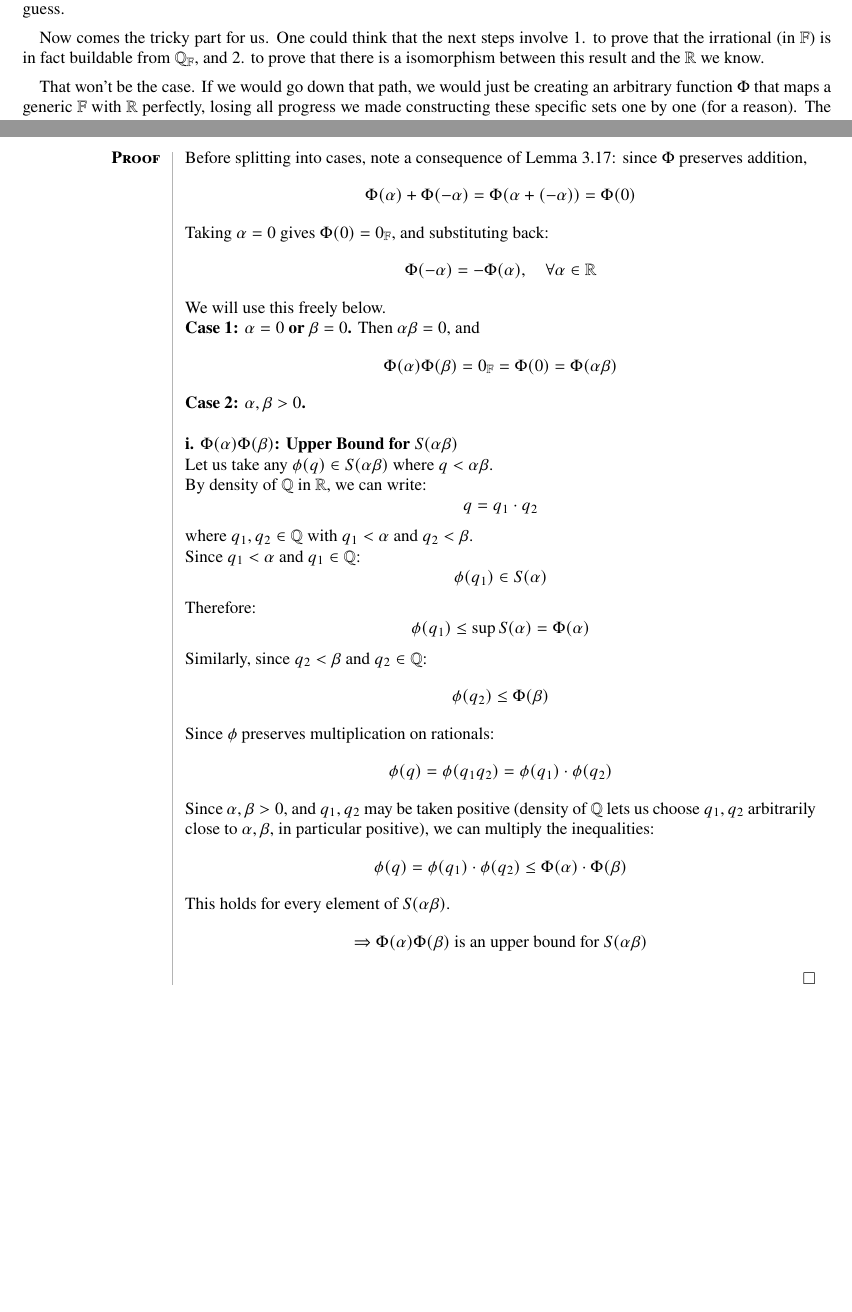
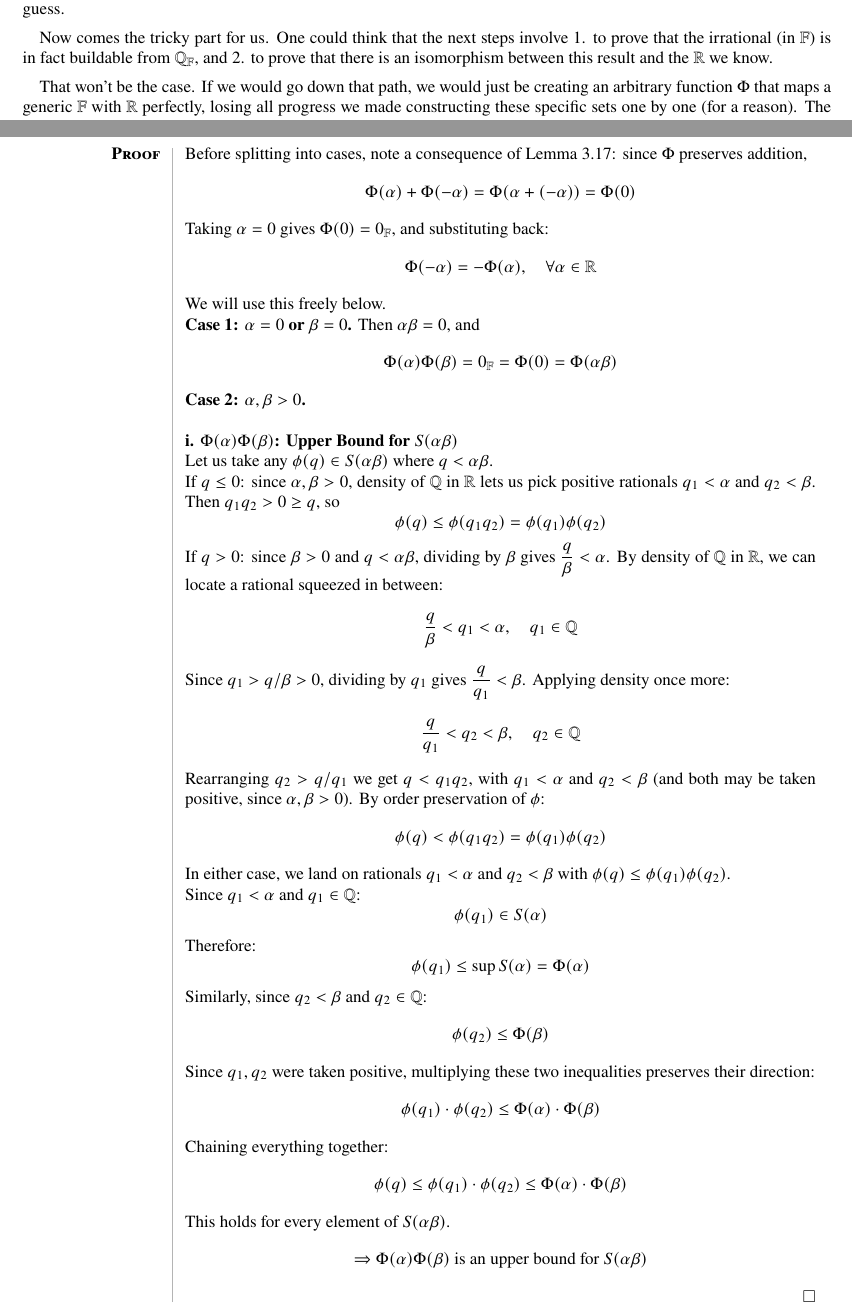
Before and after one commit to luislve17/real-analysis-notes, a LaTeX document (main.tex, which reads chapters/chapter_3/isomorphism_in_R.tex, chapters/chapter_3/sets_construction.tex): two parts of pages 36 and 55 of 64 before the commit and two parts of pages 36 and 56 of 65 after it, joined at a grey line, cut so that both start at the same text, the shorter picture padded with empty space. Compiled offline with pdfLaTeX.

Commit message:
first version of complete chaps 3.1 to 3.4

```diff
--- a/chapters/chapter_3/isomorphism_in_R.tex
+++ b/chapters/chapter_3/isomorphism_in_R.tex
@@ -474,9 +474,17 @@ $$\Phi(\alpha)\Phi(\beta) = 0_\mathbb{F} = \Phi(0) = \Phi(\alpha\beta)$$
 
 Let us take any $\phi(q) \in S(\alpha\beta)$ where $q < \alpha\beta$.
 
-By density of $\mathbb{Q}$ in $\mathbb{R}$, we can write:
-$$q = q_1 \cdot q_2$$
-where $q_1, q_2 \in \mathbb{Q}$ with $q_1 < \alpha$ and $q_2 < \beta$.
+If $q \leq 0$: since $\alpha, \beta > 0$, density of $\mathbb{Q}$ in $\mathbb{R}$ lets us pick positive rationals $q_1 < \alpha$ and $q_2 < \beta$. Then $q_1 q_2 > 0 \geq q$, so
+$$\phi(q) \leq \phi(q_1 q_2) = \phi(q_1)\phi(q_2)$$
+
+If $q > 0$: since $\beta > 0$ and $q < \alpha\beta$, dividing by $\beta$ gives $\dfrac{q}{\beta} < \alpha$. By density of $\mathbb{Q}$ in $\mathbb{R}$, we can locate a rational squeezed in between:
+$$\frac{q}{\beta} < q_1 < \alpha, \quad q_1 \in \mathbb{Q}$$
+Since $q_1 > q/\beta > 0$, dividing by $q_1$ gives $\dfrac{q}{q_1} < \beta$. Applying density once more:
+$$\frac{q}{q_1} < q_2 < \beta, \quad q_2 \in \mathbb{Q}$$
+Rearranging $q_2 > q/q_1$ we get $q < q_1 q_2$, with $q_1 < \alpha$ and $q_2 < \beta$ (and both may be taken positive, since $\alpha, \beta > 0$). By order preservation of $\phi$:
+$$\phi(q) < \phi(q_1 q_2) = \phi(q_1)\phi(q_2)$$
+
+In either case, we land on rationals $q_1 < \alpha$ and $q_2 < \beta$ with $\phi(q) \leq \phi(q_1)\phi(q_2)$.
 
 Since $q_1 < \alpha$ and $q_1 \in \mathbb{Q}$:
 $$\phi(q_1) \in S(\alpha)$$
@@ -487,11 +495,11 @@ $$\phi(q_1) \leq \sup S(\alpha) = \Phi(\alpha)$$
 Similarly, since $q_2 < \beta$ and $q_2 \in \mathbb{Q}$:
 $$\phi(q_2) \leq \Phi(\beta)$$
 
-Since $\phi$ preserves multiplication on rationals:
-$$\phi(q) = \phi(q_1 q_2) = \phi(q_1) \cdot \phi(q_2)$$
+Since $q_1, q_2$ were taken positive, multiplying these two inequalities preserves their direction:
+$$\phi(q_1) \cdot \phi(q_2) \leq \Phi(\alpha) \cdot \Phi(\beta)$$
 
-Since $\alpha, \beta > 0$, and $q_1, q_2$ may be taken positive (density of $\mathbb{Q}$ lets us choose $q_1, q_2$ arbitrarily close to $\alpha, \beta$, in particular positive), we can multiply the inequalities:
-$$\phi(q) = \phi(q_1) \cdot \phi(q_2) \leq \Phi(\alpha) \cdot \Phi(\beta)$$
+Chaining everything together:
+$$\phi(q) \leq \phi(q_1) \cdot \phi(q_2) \leq \Phi(\alpha) \cdot \Phi(\beta)$$
 
 This holds for every element of $S(\alpha\beta)$.
 
--- a/chapters/chapter_3/sets_construction.tex
+++ b/chapters/chapter_3/sets_construction.tex
@@ -46,6 +46,6 @@ Starting similarly to \cref{th:archimedean} (Archimedean property) we use the in
 
 Notice how we only used existent elements from $\mathbb{F}$ computed using the field's operations and nothing else. It is important to mention that you as the reader don't know yet the usage of these new sets, although we could make a good guess.
 
-Now comes the tricky part for us. One could think that the next steps involve 1. to prove that the irrational (in $\mathbb{F}$) is in fact buildable from $\mathbb{Q_F}$, and 2. to prove that there is a isomorphism between this result and the $\mathbb{R}$ we know.
+Now comes the tricky part for us. One could think that the next steps involve 1. to prove that the irrational (in $\mathbb{F}$) is in fact buildable from $\mathbb{Q_F}$, and 2. to prove that there is an isomorphism between this result and the $\mathbb{R}$ we know.
 
 That won't be the case. If we would go down that path, we would just be creating an arbitrary function $\Phi$ that maps a generic $\mathbb{F}$ with $\mathbb{R}$ perfectly, losing all progress we made constructing these specific sets one by one (for a reason). The real strategy here is to first prove that $\Phi$ exists and \textit{then} to try to extend this function to make it follow all expected properties in the irrationals. Buckle up.
```
Also changed, not shown: chapters/chapter_2/archimedean.tex (+1 -1 lines), chapters/chapter_3/F_to_R.tex (+1 -1 lines), main.pdf.
